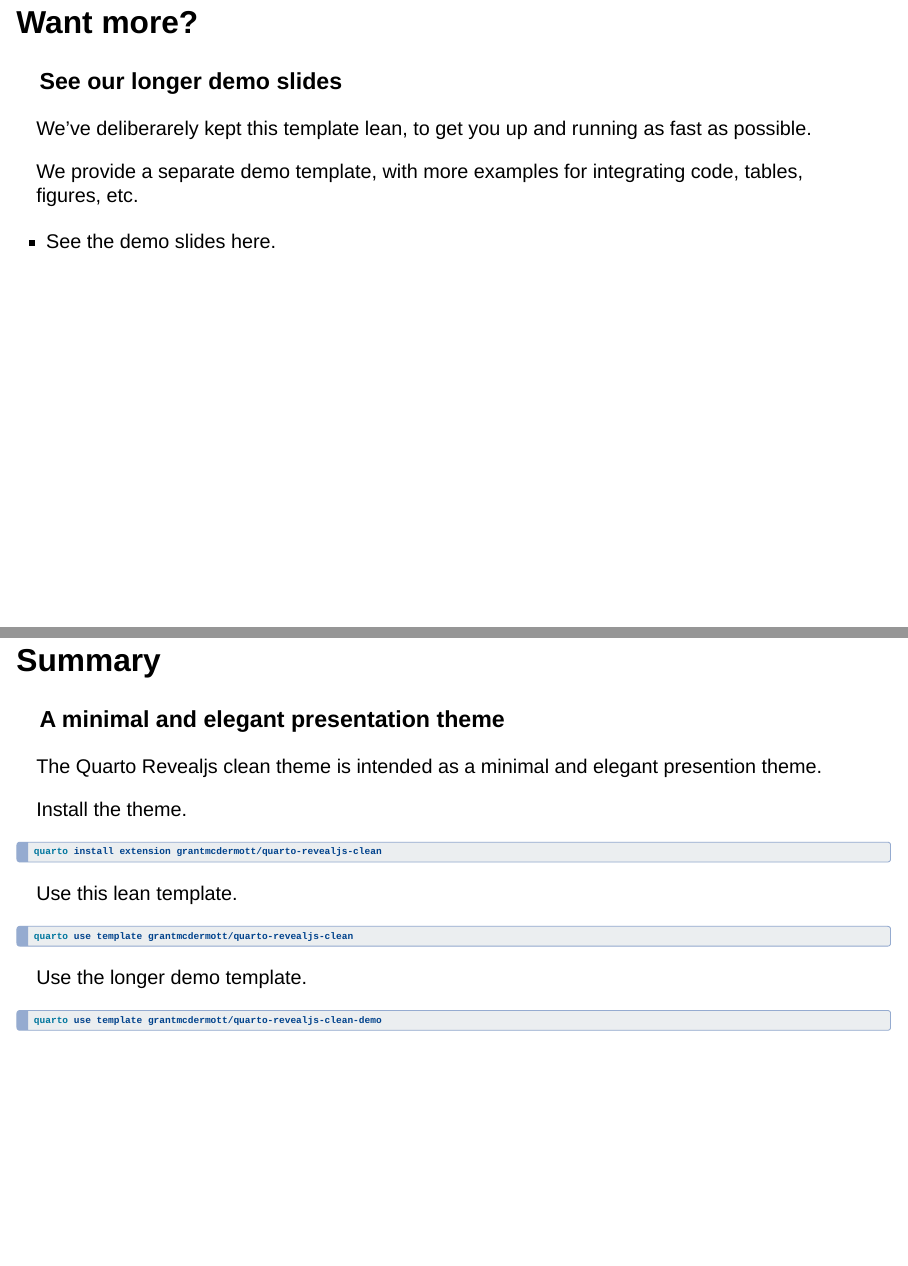
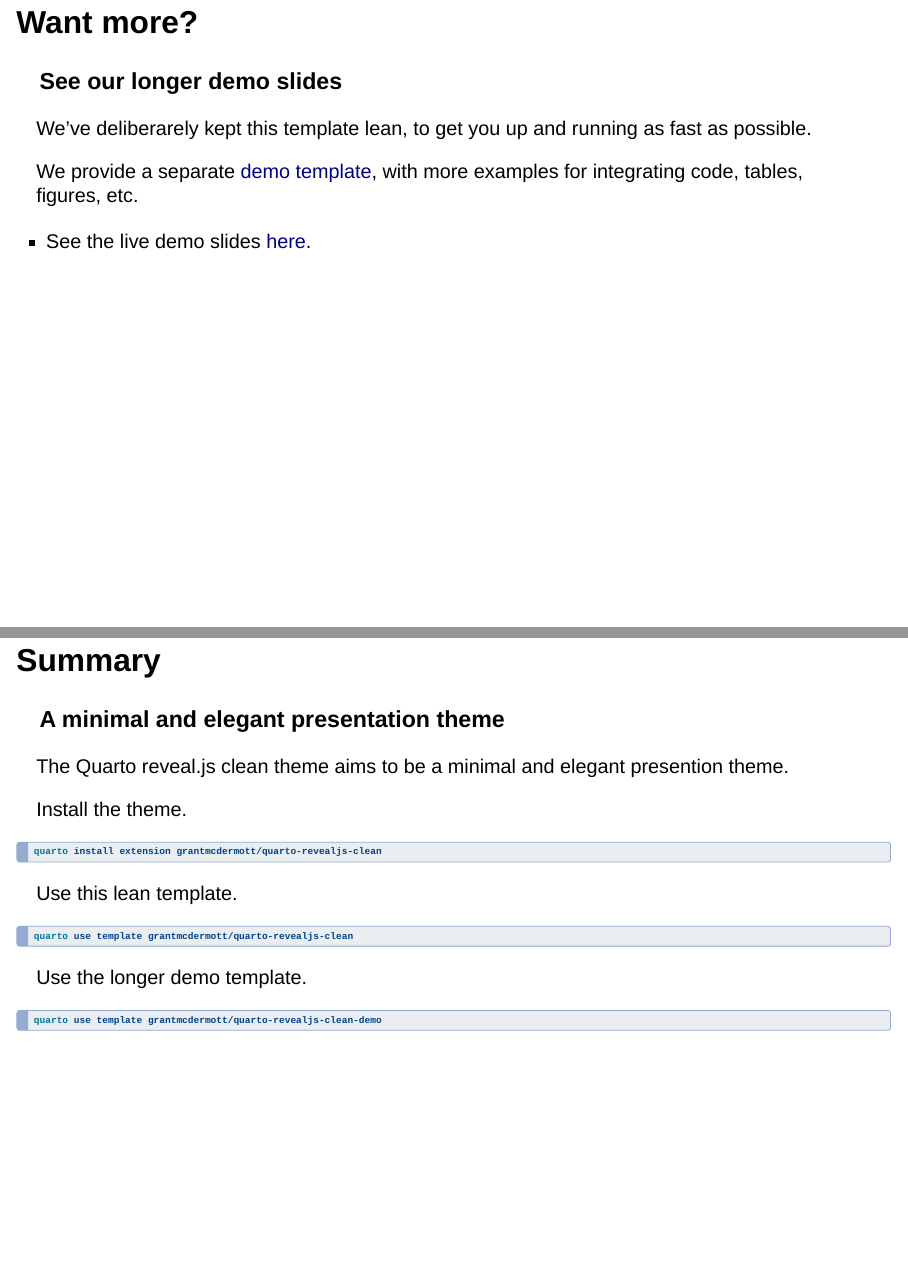
Before and after one commit to grantmcdermott/quarto-revealjs-clean, a Quarto document (template.qmd): pages 4 and 5 of 5, joined at a grey line. Rendered offline with R 4.5, knitr and Pandoc in place of Quarto, with nearby package versions; drawn as Slidy slides in place of the format the file asks for.

Commit message:
Minor typos

```diff
--- a/template.qmd
+++ b/template.qmd
@@ -47,16 +48,19 @@ Cross-references
 We've deliberarely kept this template lean, to get you up and running as fast as
 possible.
 
-We provide a separate demo template, with more examples for integrating
-code, tables, figures, etc.
+We provide a separate
+[demo template](https://github.com/grantmcdermott/quarto-revealjs-clean-demo),
+with more examples for integrating code, tables, figures, etc.
 
-  - See the demo slides here.
+  - See the live demo slides
+  [here](https://grantmcdermott.com/quarto-revealjs-clean-demo/template.html).
 
 ## Summary {#sec-summary}
 
 ### A minimal and elegant presentation theme
 
-The Quarto Revealjs clean theme is intended as a minimal and elegant presention theme.
+The Quarto reveal.js clean theme aims to be a minimal and elegant presention
+theme.
 
 Install the theme.
 
```
Also changed, not shown: template.qmd (3 more changed lines).
